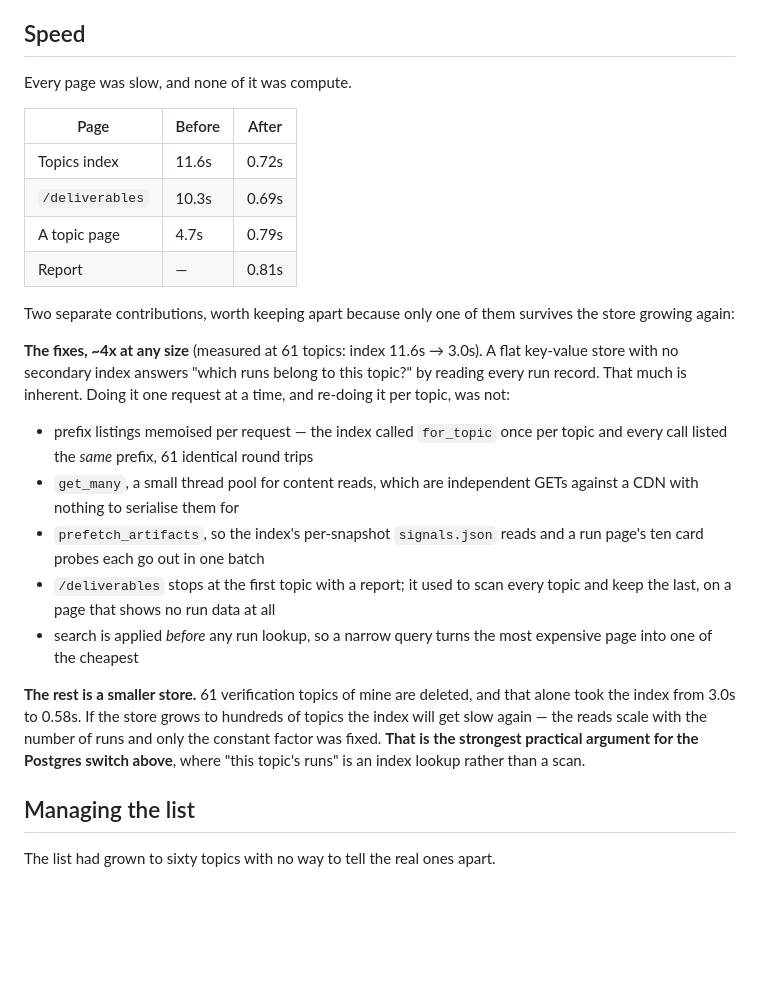
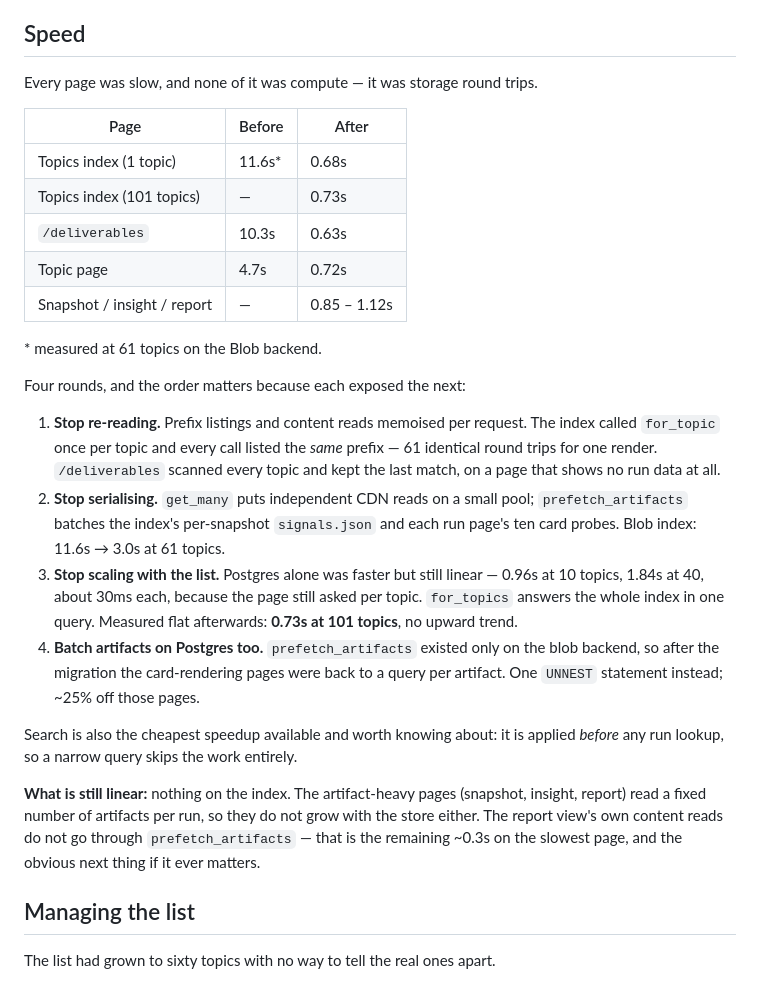
Before and after one commit to daniellazar-cpu/vi-signal-mine, a Markdown page: docs/HANDOFF.md, the part around one of its changes. GitHub-like rendering; blank space fills up the shorter version.

Commit message:
Record the Postgres migration and the measured speed profile
Co-Authored-By: Claude Opus 5 <noreply@anthropic.com>

```diff
--- a/docs/HANDOFF.md
+++ b/docs/HANDOFF.md
@@ -150,40 +125,43 @@ mistaken for real collection.
 
 ## Speed
 
-Every page was slow, and none of it was compute.
+Every page was slow, and none of it was compute — it was storage round trips.
 
 | Page | Before | After |
 |---|---|---|
-| Topics index | 11.6s | 0.72s |
-| `/deliverables` | 10.3s | 0.69s |
-| A topic page | 4.7s | 0.79s |
-| Report | — | 0.81s |
+| Topics index (1 topic) | 11.6s* | 0.68s |
+| Topics index (101 topics) | — | 0.73s |
+| `/deliverables` | 10.3s | 0.63s |
+| Topic page | 4.7s | 0.72s |
+| Snapshot / insight / report | — | 0.85 – 1.12s |
 
-Two separate contributions, worth keeping apart because only one of them
-survives the store growing again:
+\* measured at 61 topics on the Blob backend.
 
-**The fixes, ~4x at any size** (measured at 61 topics: index 11.6s → 3.0s). A
-flat key-value store with no secondary index answers "which runs belong to this
-topic?" by reading every run record. That much is inherent. Doing it one request
-at a time, and re-doing it per topic, was not:
+Four rounds, and the order matters because each exposed the next:
 
-- prefix listings memoised per request — the index called `for_topic` once per
-  topic and every call listed the *same* prefix, 61 identical round trips
-- `get_many`, a small thread pool for content reads, which are independent GETs
-  against a CDN with nothing to serialise them for
-- `prefetch_artifacts`, so the index's per-snapshot `signals.json` reads and a
-  run page's ten card probes each go out in one batch
-- `/deliverables` stops at the first topic with a report; it used to scan every
-  topic and keep the last, on a page that shows no run data at all
-- search is applied *before* any run lookup, so a narrow query turns the most
-  expensive page into one of the cheapest
+1. **Stop re-reading.** Prefix listings and content reads memoised per request.
+   The index called `for_topic` once per topic and every call listed the *same*
+   prefix — 61 identical round trips for one render. `/deliverables` scanned
+   every topic and kept the last match, on a page that shows no run data at all.
+2. **Stop serialising.** `get_many` puts independent CDN reads on a small pool;
+   `prefetch_artifacts` batches the index's per-snapshot `signals.json` and each
+   run page's ten card probes. Blob index: 11.6s → 3.0s at 61 topics.
+3. **Stop scaling with the list.** Postgres alone was faster but still linear —
+   0.96s at 10 topics, 1.84s at 40, about 30ms each, because the page still
+   asked per topic. `for_topics` answers the whole index in one query. Measured
+   flat afterwards: **0.73s at 101 topics**, no upward trend.
+4. **Batch artifacts on Postgres too.** `prefetch_artifacts` existed only on the
+   blob backend, so after the migration the card-rendering pages were back to a
+   query per artifact. One `UNNEST` statement instead; ~25% off those pages.
 
-**The rest is a smaller store.** 61 verification topics of mine are deleted, and
-that alone took the index from 3.0s to 0.58s. If the store grows to hundreds of
-topics the index will get slow again — the reads scale with the number of runs
-and only the constant factor was fixed. **That is the strongest practical
-argument for the Postgres switch above**, where "this topic's runs" is an index
-lookup rather than a scan.
+Search is also the cheapest speedup available and worth knowing about: it is
+applied *before* any run lookup, so a narrow query skips the work entirely.
+
+**What is still linear:** nothing on the index. The artifact-heavy pages
+(snapshot, insight, report) read a fixed number of artifacts per run, so they do
+not grow with the store either. The report view's own content reads do not go
+through `prefetch_artifacts` — that is the remaining ~0.3s on the slowest page,
+and the obvious next thing if it ever matters.
 
 ## Managing the list
 
```
Also changed, not shown: other parts of docs/HANDOFF.md (+40 -65 lines).
